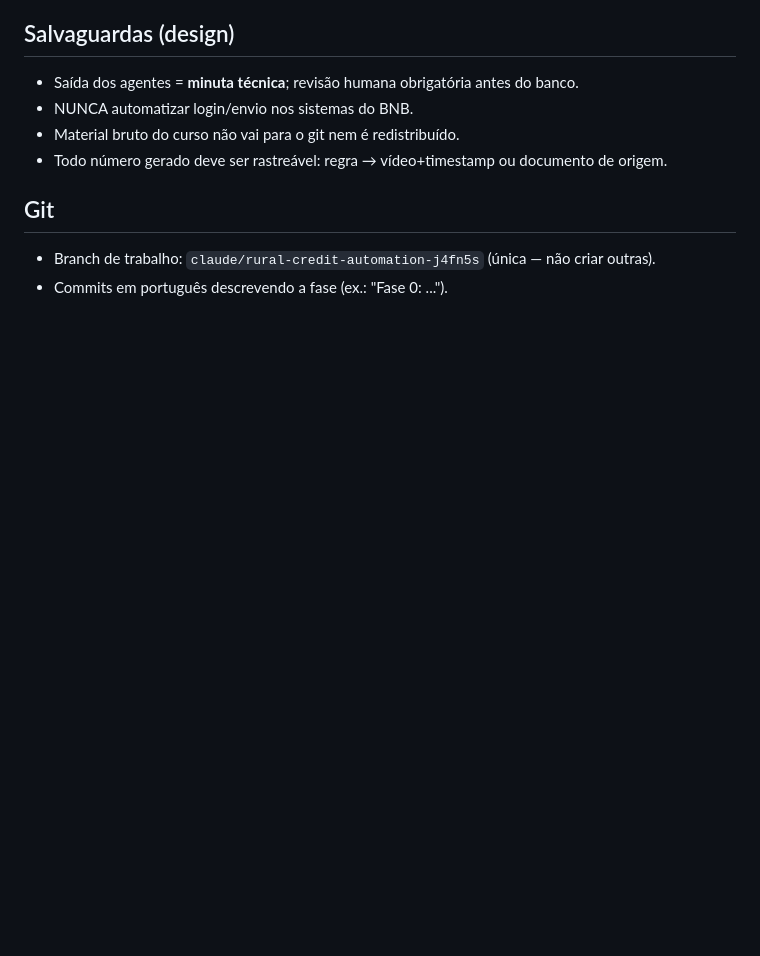
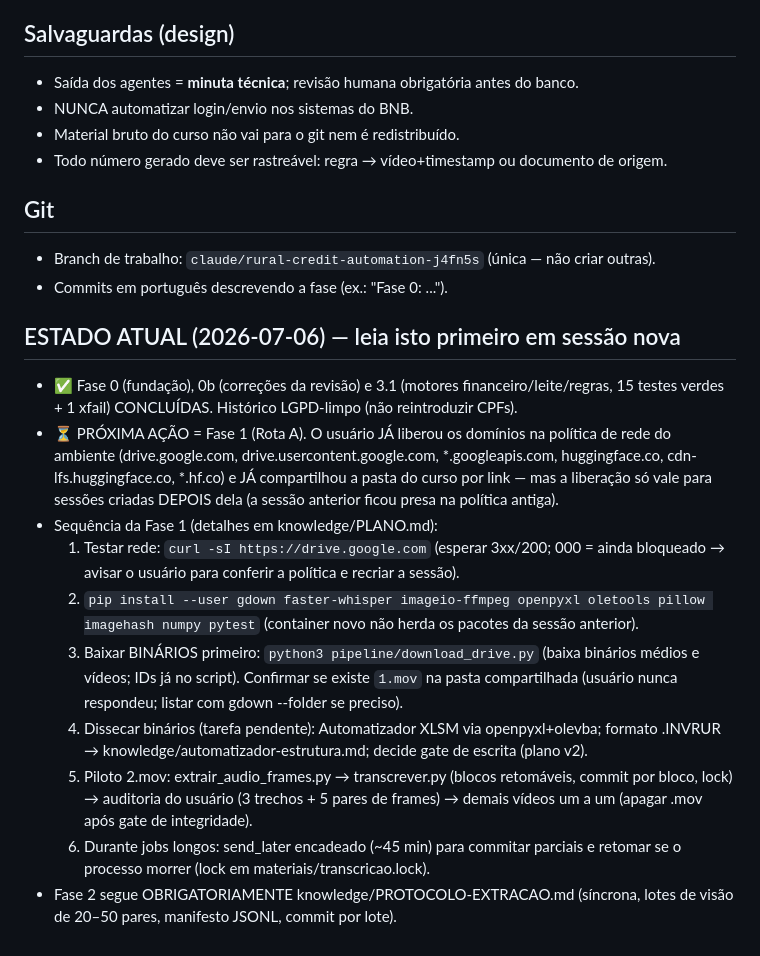
Before and after one commit to josebassetti-hub/Transcriptor, a Markdown page: CLAUDE.md, the part around the change. GitHub-like rendering; blank space fills up the shorter version.

Commit message:
Handoff: estado atual e roteiro da Fase 1 no CLAUDE.md para sessão nova
A liberação de rede do usuário só vale para sessões criadas após a mudança;
esta sessão mantém a política antiga. Sessão nova retoma pela seção
'ESTADO ATUAL' (rede → pip → binários → dissecação → piloto 2.mov).

Co-Authored-By: Claude Fable 5 <noreply@anthropic.com>
Claude-Session: https://claude.ai/code/session_01EK2BP2KCSxD2tfkpG8ho4m

```diff
--- a/CLAUDE.md
+++ b/CLAUDE.md
@@ -87,3 +87,30 @@ carimbo de tempo em tudo, professor = fonte canônica).
 
 - Branch de trabalho: `claude/rural-credit-automation-j4fn5s` (única — não criar outras).
 - Commits em português descrevendo a fase (ex.: "Fase 0: ...").
+
+## ESTADO ATUAL (2026-07-06) — leia isto primeiro em sessão nova
+
+- ✅ Fase 0 (fundação), 0b (correções da revisão) e 3.1 (motores financeiro/leite/regras,
+  15 testes verdes + 1 xfail) CONCLUÍDAS. Histórico LGPD-limpo (não reintroduzir CPFs).
+- ⏳ PRÓXIMA AÇÃO = Fase 1 (Rota A). O usuário JÁ liberou os domínios na política de rede
+  do ambiente (drive.google.com, drive.usercontent.google.com, *.googleapis.com,
+  huggingface.co, cdn-lfs.huggingface.co, *.hf.co) e JÁ compartilhou a pasta do curso por
+  link — mas a liberação só vale para sessões criadas DEPOIS dela (a sessão anterior ficou
+  presa na política antiga).
+- Sequência da Fase 1 (detalhes em knowledge/PLANO.md):
+  1. Testar rede: `curl -sI https://drive.google.com` (esperar 3xx/200; 000 = ainda
+     bloqueado → avisar o usuário para conferir a política e recriar a sessão).
+  2. `pip install --user gdown faster-whisper imageio-ffmpeg openpyxl oletools pillow imagehash numpy pytest`
+     (container novo não herda os pacotes da sessão anterior).
+  3. Baixar BINÁRIOS primeiro: `python3 pipeline/download_drive.py` (baixa binários médios
+     e vídeos; IDs já no script). Confirmar se existe `1.mov` na pasta compartilhada
+     (usuário nunca respondeu; listar com gdown --folder se preciso).
+  4. Dissecar binários (tarefa pendente): Automatizador XLSM via openpyxl+olevba; formato
+     .INVRUR → knowledge/automatizador-estrutura.md; decide gate de escrita (plano v2).
+  5. Piloto 2.mov: extrair_audio_frames.py → transcrever.py (blocos retomáveis, commit por
+     bloco, lock) → auditoria do usuário (3 trechos + 5 pares de frames) → demais vídeos
+     um a um (apagar .mov após gate de integridade).
+  6. Durante jobs longos: send_later encadeado (~45 min) para commitar parciais e retomar
+     se o processo morrer (lock em materiais/transcricao.lock).
+- Fase 2 segue OBRIGATORIAMENTE knowledge/PROTOCOLO-EXTRACAO.md (síncrona, lotes de visão
+  de 20–50 pares, manifesto JSONL, commit por lote).
```
